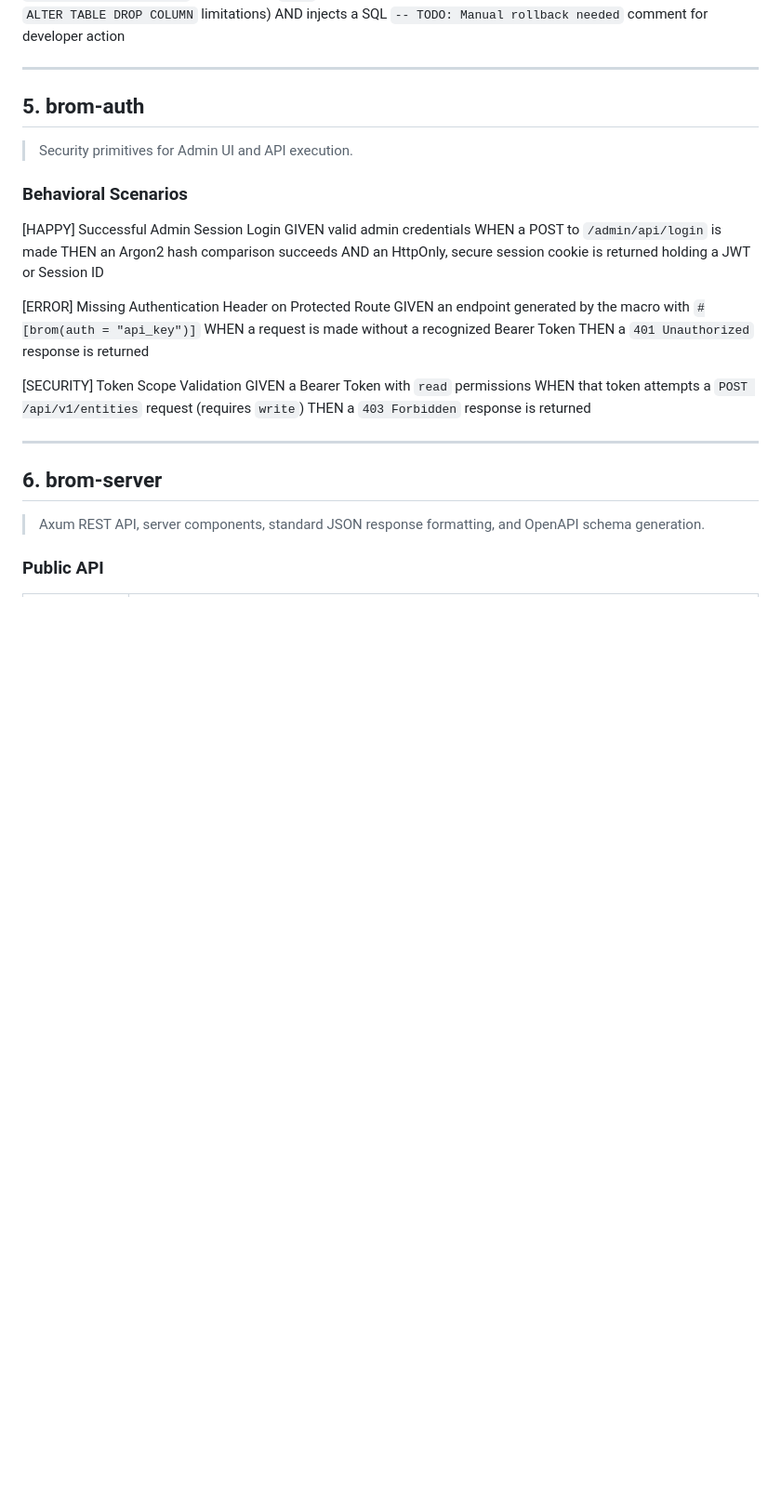
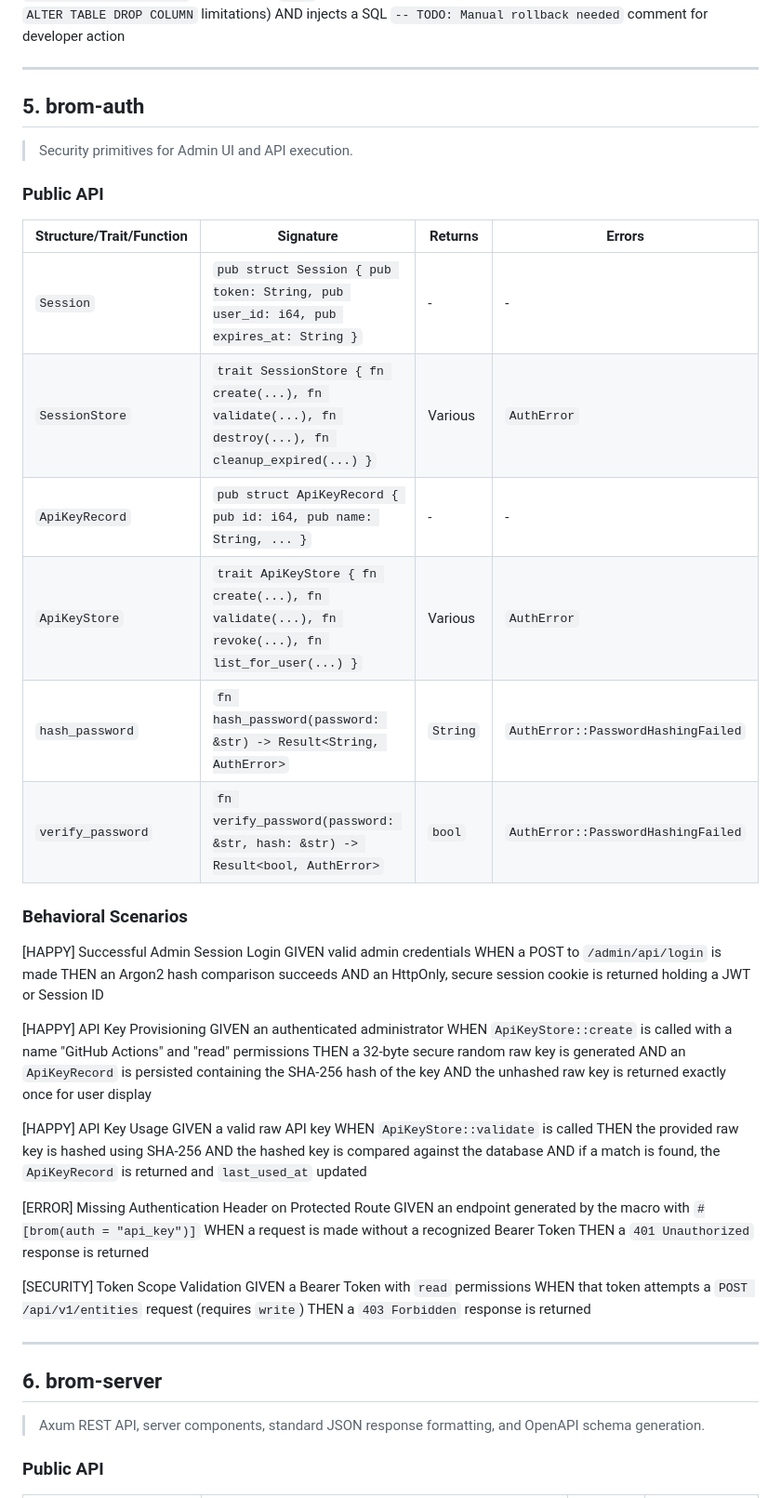
Before and after one commit to wends155/brom, a Markdown page: spec.md, the part around one of its changes. Shown at 93% size. GitHub-like rendering; blank space fills up the shorter version.

```diff
--- a/spec.md
+++ b/spec.md
@@ -148,6 +183,17 @@ AND injects a SQL `-- TODO: Manual rollback needed` comment for developer action
 
 > Security primitives for Admin UI and API execution.
 
+### Public API
+
+| Structure/Trait/Function | Signature | Returns | Errors |
+|-------------------|------------------|---------|--------|
+| `Session` | `pub struct Session { pub token: String, pub user_id: i64, pub expires_at: String }` | - | - |
+| `SessionStore` | `trait SessionStore { fn create(...), fn validate(...), fn destroy(...), fn cleanup_expired(...) }` | Various | `AuthError` |
+| `ApiKeyRecord` | `pub struct ApiKeyRecord { pub id: i64, pub name: String, ... }` | - | - |
+| `ApiKeyStore` | `trait ApiKeyStore { fn create(...), fn validate(...), fn revoke(...), fn list_for_user(...) }` | Various | `AuthError` |
+| `hash_password` | `fn hash_password(password: &str) -> Result<String, AuthError>` | `String` | `AuthError::PasswordHashingFailed` |
+| `verify_password` | `fn verify_password(password: &str, hash: &str) -> Result<bool, AuthError>` | `bool` | `AuthError::PasswordHashingFailed` |
+
 ### Behavioral Scenarios
 
 [HAPPY] Successful Admin Session Login
@@ -155,6 +201,20 @@ GIVEN valid admin credentials
 WHEN a POST to `/admin/api/login` is made
 THEN an Argon2 hash comparison succeeds
 AND an HttpOnly, secure session cookie is returned holding a JWT or Session ID
+
+[HAPPY] API Key Provisioning
+GIVEN an authenticated administrator
+WHEN `ApiKeyStore::create` is called with a name "GitHub Actions" and "read" permissions
+THEN a 32-byte secure random raw key is generated
+AND an `ApiKeyRecord` is persisted containing the SHA-256 hash of the key
+AND the unhashed raw key is returned exactly once for user display
+
+[HAPPY] API Key Usage
+GIVEN a valid raw API key
+WHEN `ApiKeyStore::validate` is called
+THEN the provided raw key is hashed using SHA-256
+AND the hashed key is compared against the database
+AND if a match is found, the `ApiKeyRecord` is returned and `last_used_at` updated
 
 [ERROR] Missing Authentication Header on Protected Route
 GIVEN an endpoint generated by the macro with `#[brom(auth = "api_key")]`
```
Also changed, not shown: other parts of spec.md (+48 -12 lines), context.md (+6 -0 lines).
